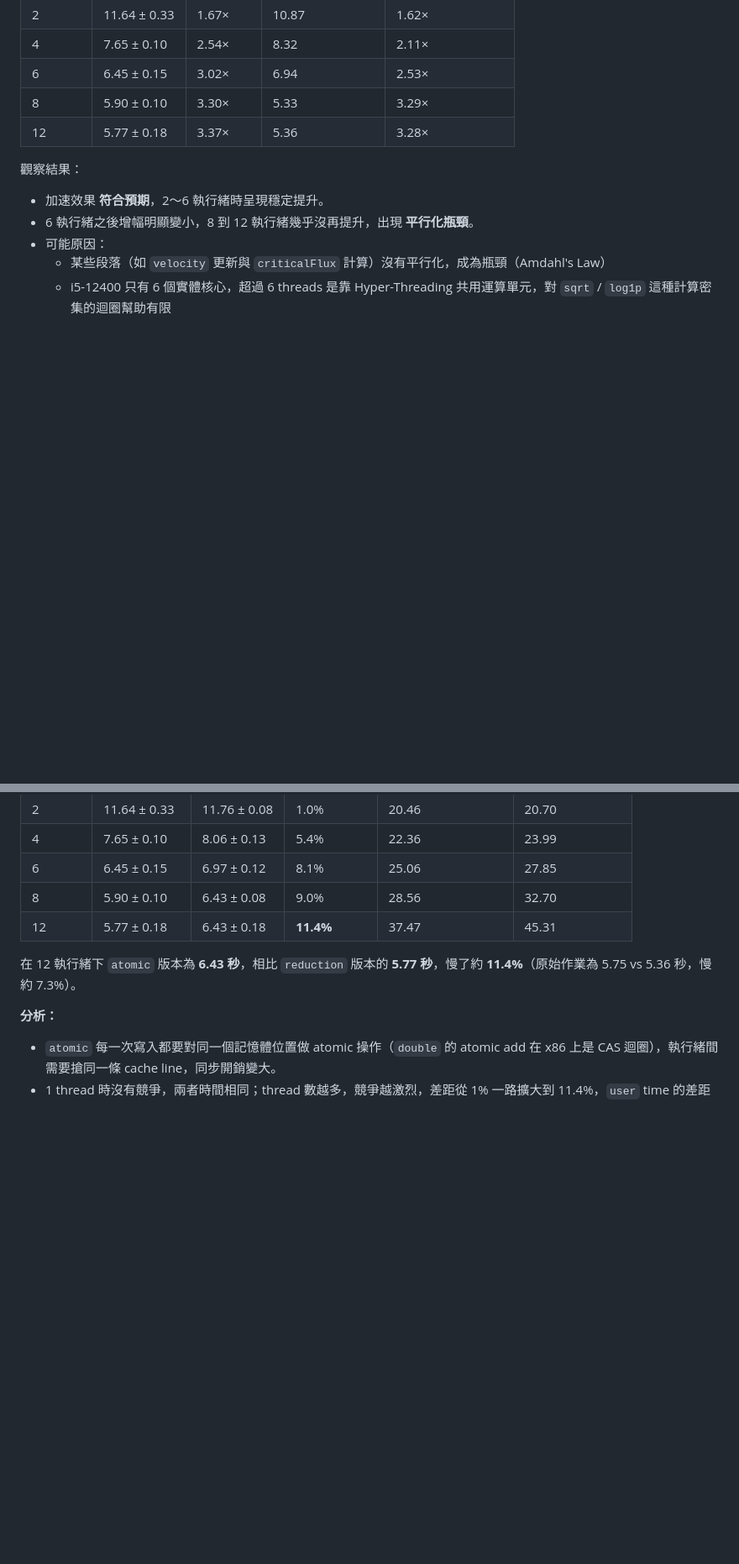
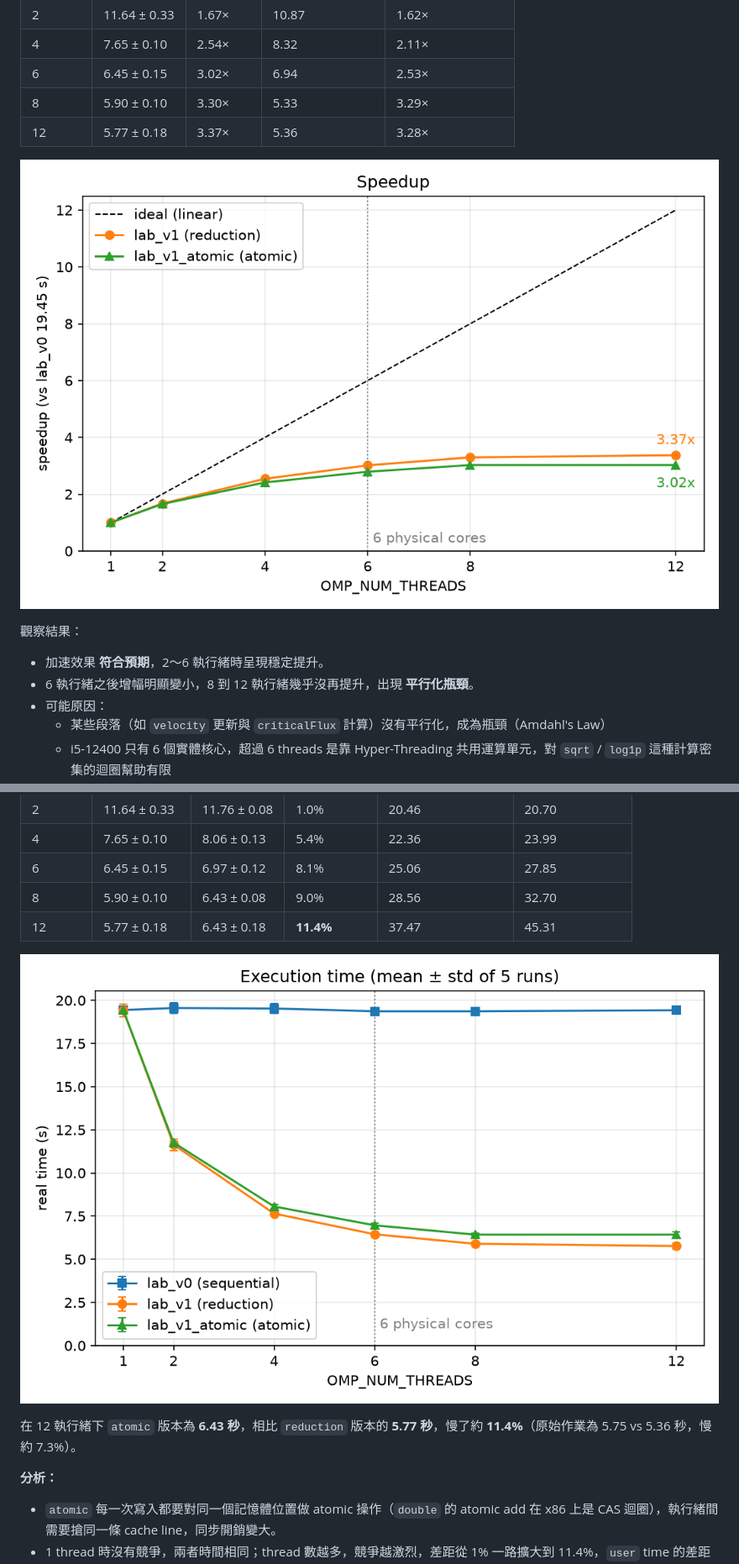
Before and after one commit to baiyuchen1228/openMP_lab1, a Markdown page: ReadMe.md, 2 parts joined by grey strips. Shown at 84% size. GitHub-like rendering; pictures changed too: figures/speedup.png (added), figures/time.png (added); blank space fills up the shorter version.

```diff
--- a/ReadMe.md
+++ b/ReadMe.md
@@ -116,6 +122,8 @@ $$
 | 6 | 6.45 ± 0.15 | 3.02× | 6.94 | 2.53× |
 | 8 | 5.90 ± 0.10 | 3.30× | 5.33 | 3.29× |
 | 12 | 5.77 ± 0.18 | 3.37× | 5.36 | 3.28× |
+
+![Speedup](figures/speedup.png)
 
 觀察結果：
 
@@ -281,6 +289,8 @@ for (int i = 0; i < numParticles; i++) {
 | 8 | 5.90 ± 0.10 | 6.43 ± 0.08 | 9.0% | 28.56 | 32.70 |
 | 12 | 5.77 ± 0.18 | 6.43 ± 0.18 | **11.4%** | 37.47 | 45.31 |
 
+![Execution time](figures/time.png)
+
 在 12 執行緒下 `atomic` 版本為 **6.43 秒**，相比 `reduction` 版本的 **5.77 秒**，慢了約 **11.4%**（原始作業為 5.75 vs 5.36 秒，慢約 7.3%）。
 
 **分析：**
```
Also changed, not shown: other parts of ReadMe.md (+6 -0 lines), 1 other file.
